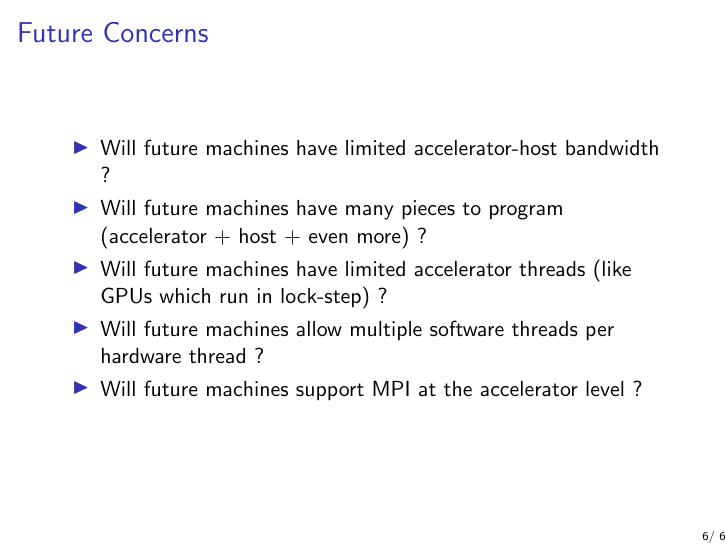
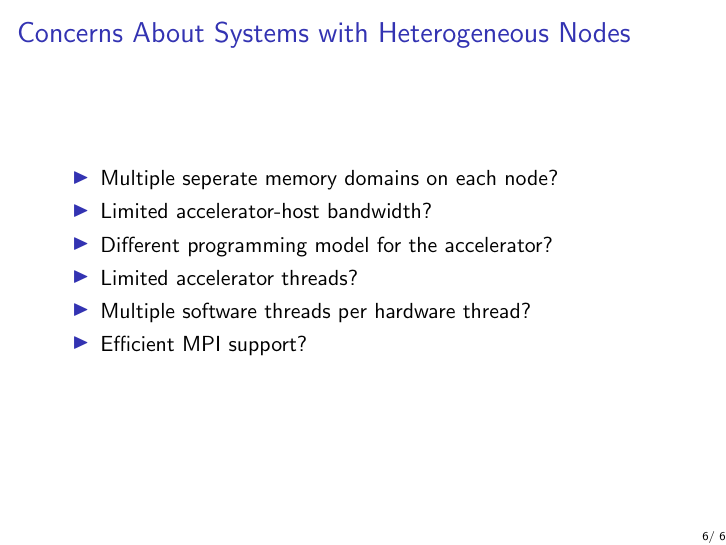
Before and after one commit to SCOREC/pumi-docs, LaTeX slides (fastmath_10_1_2014/fastmath_10_1_2014.tex, which reads fastmath_10_1_2014/future.tex): page 6 of 6. Compiled offline with pdfLaTeX.

Commit message:
future system concerns

```diff
--- a/fastmath_10_1_2014/future.tex
+++ b/fastmath_10_1_2014/future.tex
@@ -1,15 +1,10 @@
-
-\frame{\frametitle{Future Concerns}
+\frame{\frametitle{Concerns About Systems with Heterogeneous Nodes}
 \begin{itemize}
-\item Will future machines have limited
-accelerator-host bandwidth ?
-\item Will future machines have many pieces to program
-(accelerator + host + even more) ?
-\item Will future machines have limited accelerator
-threads (like GPUs which run in lock-step) ?
-\item Will future machines allow multiple software
-threads per hardware thread ?
-\item Will future machines support MPI at
-the accelerator level ?
+\item Multiple seperate memory domains on each node?
+\item Limited accelerator-host bandwidth?
+\item Different programming model for the accelerator?
+\item Limited accelerator threads?
+\item Multiple software threads per hardware thread?
+\item Efficient MPI support?
 \end{itemize}
 }
```
